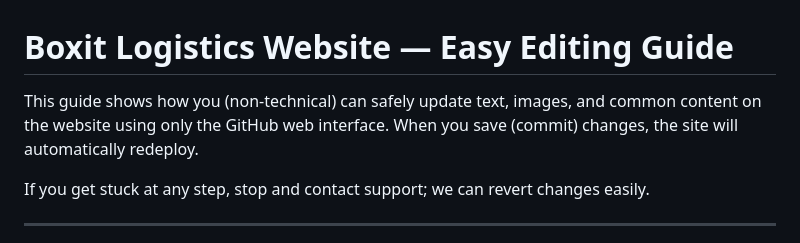
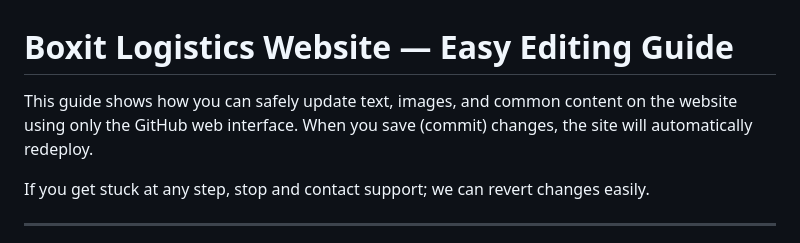
Before and after one commit to abcdOfficialzw/boxitlogistics.co.uk, a Markdown page: README.md, the part around the change. GitHub-like rendering.

Commit message:
docs: 📚 Fix grammar in README introduction

```diff
--- a/README.md
+++ b/README.md
@@ -1,6 +1,6 @@
 # Boxit Logistics Website — Easy Editing Guide
 
-This guide shows how you (non-technical) can safely update text, images, and common content on the website using only the GitHub web interface. When you save (commit) changes, the site will automatically redeploy.
+This guide shows how you can safely update text, images, and common content on the website using only the GitHub web interface. When you save (commit) changes, the site will automatically redeploy.
 
 If you get stuck at any step, stop and contact support; we can revert changes easily.
 
```
